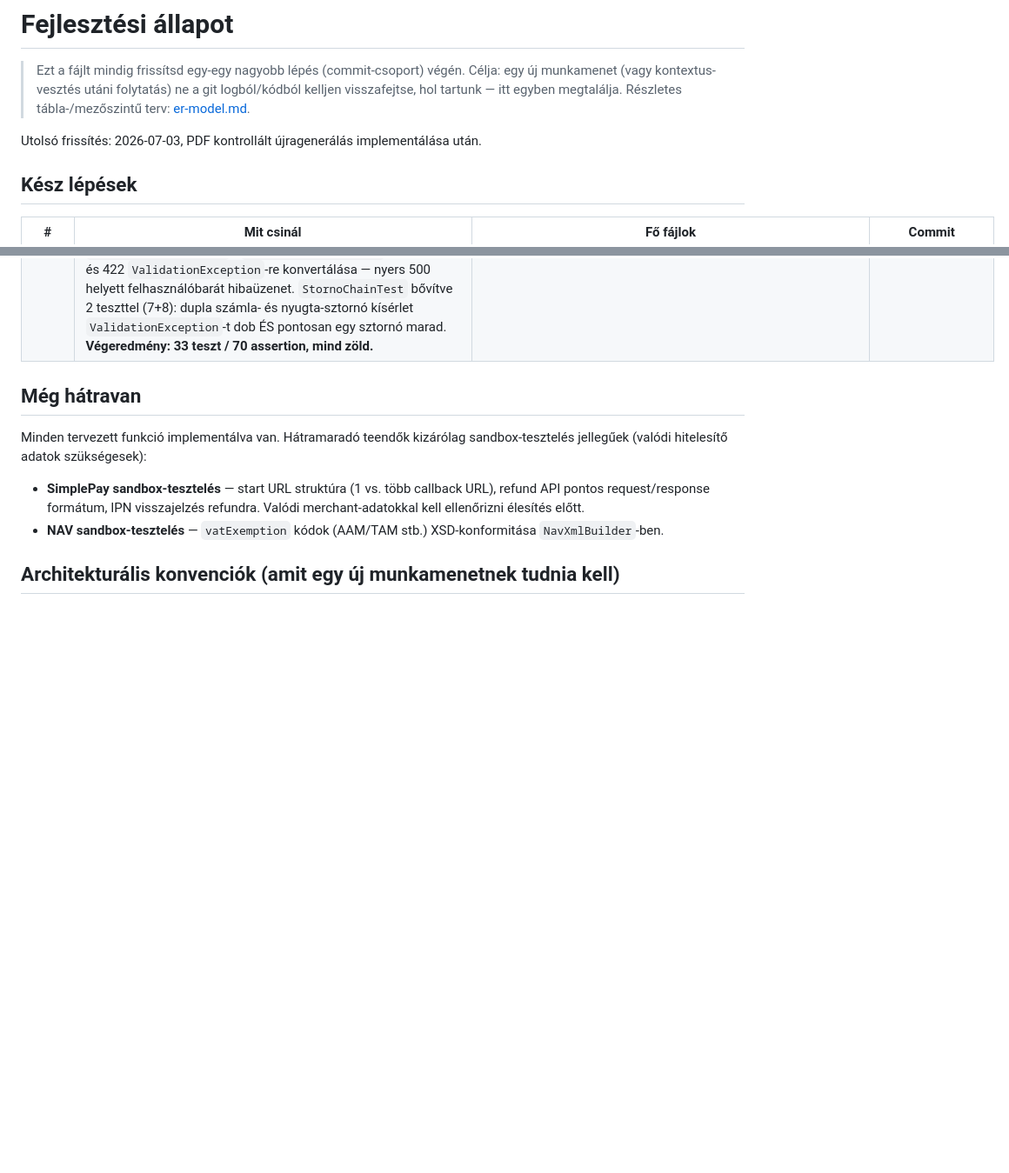
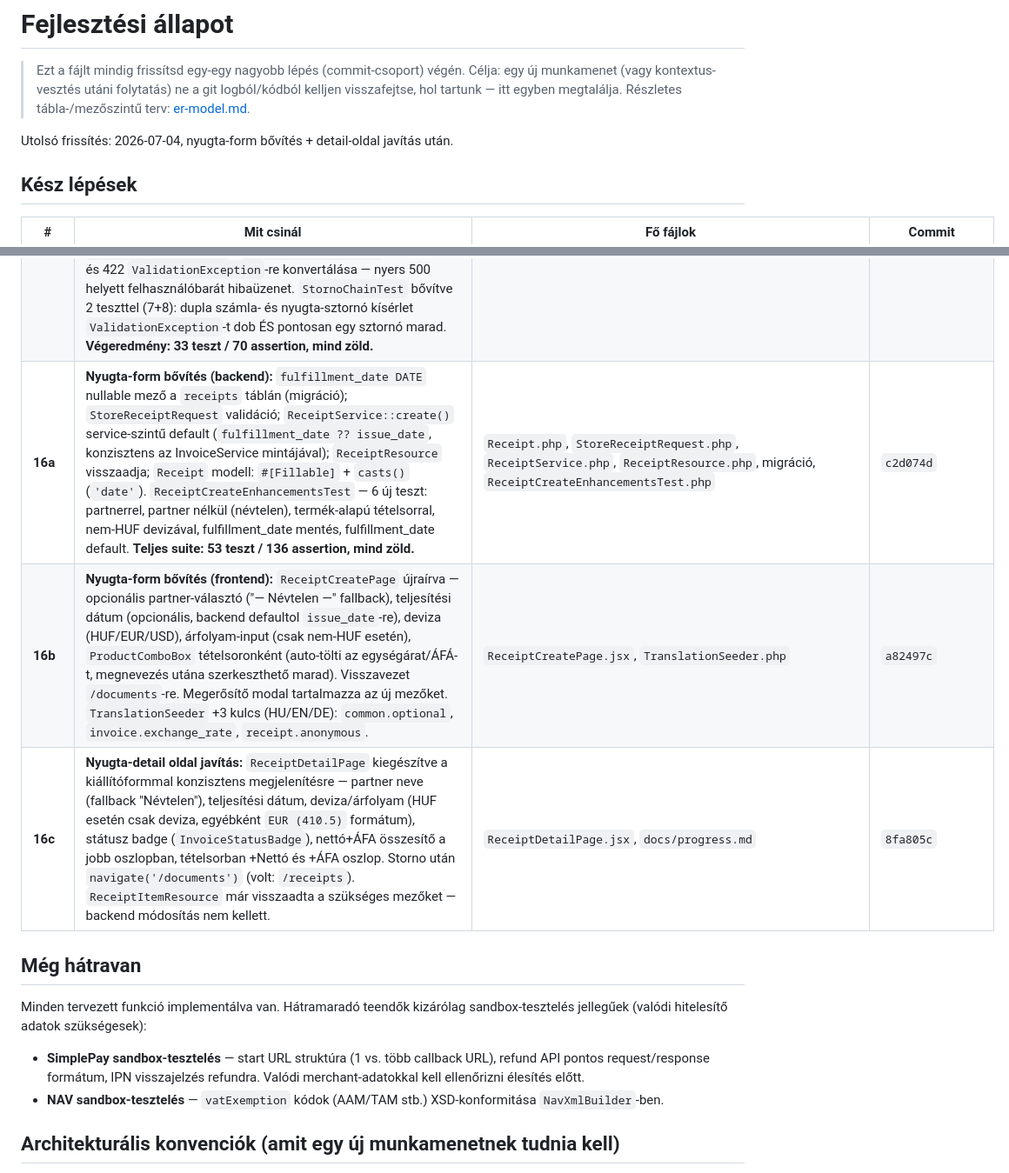
Before and after one commit to Szolke/erp-system, a Markdown page: docs/progress.md, 2 parts joined by grey strips. Shown at 87% size. GitHub-like rendering; blank space fills up the shorter version.

Commit message:
Update progress.md: receipt form enhancement and detail page steps (16a-16c)
Co-Authored-By: Claude Sonnet 4.6 <noreply@anthropic.com>

```diff
--- a/docs/progress.md
+++ b/docs/progress.md
@@ -5,7 +5,7 @@
 > git logból/kódból kelljen visszafejtse, hol tartunk — itt egyben megtalálja.
 > Részletes tábla-/mezőszintű terv: [er-model.md](er-model.md).
 
-Utolsó frissítés: 2026-07-03, PDF kontrollált újragenerálás implementálása után.
+Utolsó frissítés: 2026-07-04, nyugta-form bővítés + detail-oldal javítás után.
 
 ## Kész lépések
 
@@ -49,6 +49,9 @@ Utolsó frissítés: 2026-07-03, PDF kontrollált újragenerálás implementál
 | **PDF** | **PDF archiválás (jogi megőrzés):** kiállításkor és sztornózáskor a bizonylat PDF-je automatikusan elmentődik `documents/{company_id}/{Y}/{m}/{d}/{number}.pdf`-re (`Storage::disk('local')` → `storage/app/private/`). `InvoiceService`/`ReceiptService` tranzakción *kívül* hívja `tryPersistPdf()` — ha lemez-hiba van, `Log::error` + `AuditLogger` ír (`invoice.pdf_persist_failed` / `receipt.pdf_persist_failed`), a számviteli rekord érintetlen marad. `PdfService::persistInvoice/Receipt()` idempotens: meglévő fájlt sosem ír felül. Letöltő végpont (`InvoiceController::pdf()`, `ReceiptController::pdf()`) tárolt fájlt streameli ha létezik; ha nem, fallback-generál + ment + streamel. **Frontend PDF-gomb:** `<a href>` lecserélve JavaScript blob-letöltésre (`downloadPdf()`, axios + `responseType: 'blob'` + `URL.createObjectURL`) — közvetlen böngésző-navigáció nem küldi az `Origin` headert, Sanctum stateful middleware ezért 401-et adott; axios hordozza a session cookie-t és az Origin headert. **`PdfArchivalTest` — 7 teszt / 15 assertion.** Teljes suite: **40 teszt / 85 assertion.** | `PdfService.php` (+`storagePath`, `persistInvoice`, `persistReceipt`), `InvoiceService.php`, `ReceiptService.php`, `InvoiceController.php`, `ReceiptController.php`, `frontend/src/api/client.js`, `InvoiceDetailPage.jsx`, `ReceiptDetailPage.jsx`, `tests/Feature/PdfArchivalTest.php` | `d7c8234` (backend+teszt), `6b933f5` (client.js apiBase), `aba13fa` (blob-download fix) |
 | **PDF-R** | **PDF kontrollált újragenerálás (jogi visszakövethetőséggel):** `POST /api/invoices/{invoice}/regenerate-pdf` és `POST /api/receipts/{receipt}/regenerate-pdf`. Meglévő kanonikus fájl átnevezve `{number}.superseded-{YmdHis_v}.pdf`-re (ezredmásodperces timestamp + collision-guard while-ciklus — superseded fájlt soha nem írja felül); új PDF a kanonikus névre. Ha nincs korábbi fájl (kiállításkori `pdf_persist_failed` vagy régi bizonylat), hiba nélkül generál+ment, `superseded_file: null`. Audit-esemény: `invoice.pdf_regenerated` / `receipt.pdf_regenerated` (bizonylatszám + superseded-fájlnév + user; érzékeny adat nélkül). Jogosultság: `invoice.regenerate_pdf` / `receipt.regenerate_pdf` (dedikált, `is_sensitive=true`, seedelve; superadmin `Gate::before`-on át automatikusan kapja). EnforcesCompanyScope: cross-company 404. A végpont SEMMILYEN DB-mezőt nem ír át. Frontend: "PDF újragenerálása" gomb a detail-oldalakon, `can()` ellenőrzéssel, megerősítő dialógussal, HU/EN/DE i18n. **`PdfRegenerationTest` — 7 teszt / 35 assertion.** Teljes suite: **47 teszt / 120 assertion.** | `PdfService.php` (`archiveAndRegenerateInvoice/Receipt`, `archiveCurrentFile`), `InvoiceController.php`, `ReceiptController.php`, `routes/api.php`, `PermissionSeeder.php`, `TranslationSeeder.php`, `InvoiceDetailPage.jsx`, `ReceiptDetailPage.jsx`, `tests/Feature/PdfRegenerationTest.php` | `cf5b3fa` (backend+teszt), `83c2182` (frontend) |
 | **T2** | **Dupla sztornó megelőzése — 3-rétegű védekezés (audit 3a+3b gap lezárva):** (1) DB-réteg: `2026_07_03_000001_add_unique_storno_fk_constraints.php` — UNIQUE INDEX a `storno_of_invoice_id` és `storno_of_receipt_id` oszlopokon (PostgreSQL NULL semantics: NULL ≠ NULL, így a nem-sztornó sorok nem ütköznek); (2) Alkalmazás-réteg: `InvoiceService::cancel()` és `ReceiptService::cancel()` — `stornos()->exists()` check áthelyezve `DB::transaction()` belsejébe `lockForUpdate()`-tel az eredeti bizonylat során (TOCTOU race condition megszüntetve: párhuzamos kérések közül a második a lock feloldása után már látja az első sztornóját); (3) Hibakezelés: `QueryException` (SQLSTATE 23505, constraint tartalmazza `storno_of_invoice_id` / `storno_of_receipt_id`) elkapása és 422 `ValidationException`-re konvertálása — nyers 500 helyett felhasználóbarát hibaüzenet. `StornoChainTest` bővítve 2 teszttel (7+8): dupla számla- és nyugta-sztornó kísérlet `ValidationException`-t dob ÉS pontosan egy sztornó marad. **Végeredmény: 33 teszt / 70 assertion, mind zöld.** | `InvoiceService.php`, `ReceiptService.php`, `StornoChainTest.php`, migráció | `0e2a32f` (UNIQUE INDEX migráció), `8908496` (DB lock + QueryException handler + StornoChainTest) |
+| **16a** | **Nyugta-form bővítés (backend):** `fulfillment_date DATE` nullable mező a `receipts` táblán (migráció); `StoreReceiptRequest` validáció; `ReceiptService::create()` service-szintű default (`fulfillment_date ?? issue_date`, konzisztens az InvoiceService mintájával); `ReceiptResource` visszaadja; `Receipt` modell: `#[Fillable]` + `casts()` (`'date'`). `ReceiptCreateEnhancementsTest` — 6 új teszt: partnerrel, partner nélkül (névtelen), termék-alapú tételsorral, nem-HUF devizával, fulfillment_date mentés, fulfillment_date default. **Teljes suite: 53 teszt / 136 assertion, mind zöld.** | `Receipt.php`, `StoreReceiptRequest.php`, `ReceiptService.php`, `ReceiptResource.php`, migráció, `ReceiptCreateEnhancementsTest.php` | `c2d074d` |
+| **16b** | **Nyugta-form bővítés (frontend):** `ReceiptCreatePage` újraírva — opcionális partner-választó ("— Névtelen —" fallback), teljesítési dátum (opcionális, backend defaultol `issue_date`-re), deviza (HUF/EUR/USD), árfolyam-input (csak nem-HUF esetén), `ProductComboBox` tételsoronként (auto-tölti az egységárat/ÁFÁ-t, megnevezés utána szerkeszthető marad). Visszavezet `/documents`-re. Megerősítő modal tartalmazza az új mezőket. `TranslationSeeder` +3 kulcs (HU/EN/DE): `common.optional`, `invoice.exchange_rate`, `receipt.anonymous`. | `ReceiptCreatePage.jsx`, `TranslationSeeder.php` | `a82497c` |
+| **16c** | **Nyugta-detail oldal javítás:** `ReceiptDetailPage` kiegészítve a kiállítóformmal konzisztens megjelenítésre — partner neve (fallback "Névtelen"), teljesítési dátum, deviza/árfolyam (HUF esetén csak deviza, egyébként `EUR (410.5)` formátum), státusz badge (`InvoiceStatusBadge`), nettó+ÁFA összesítő a jobb oszlopban, tételsorban +Nettó és +ÁFA oszlop. Storno után `navigate('/documents')` (volt: `/receipts`). `ReceiptItemResource` már visszaadta a szükséges mezőket — backend módosítás nem kellett. | `ReceiptDetailPage.jsx`, `docs/progress.md` | `8fa805c` |
 
 ## Még hátravan
 
```
